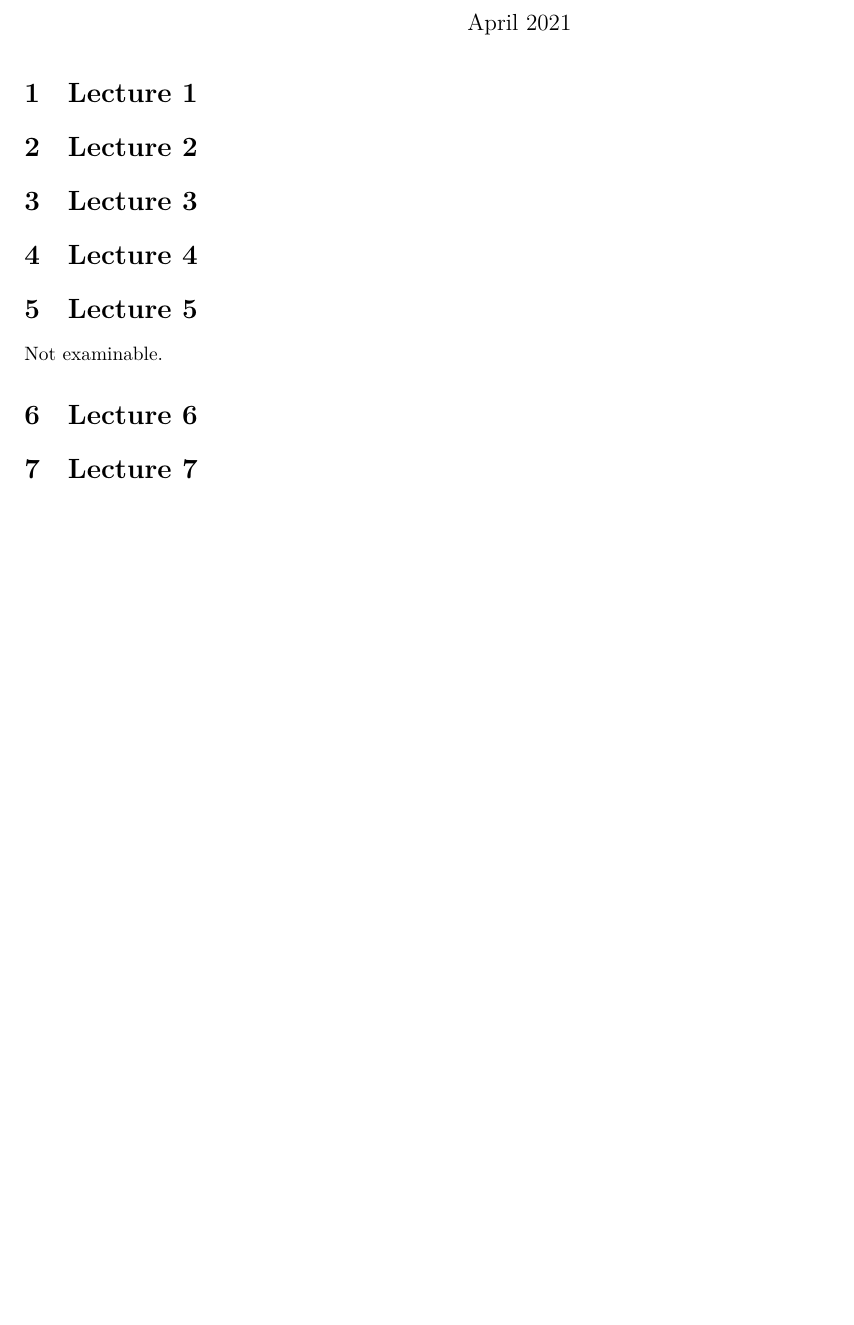
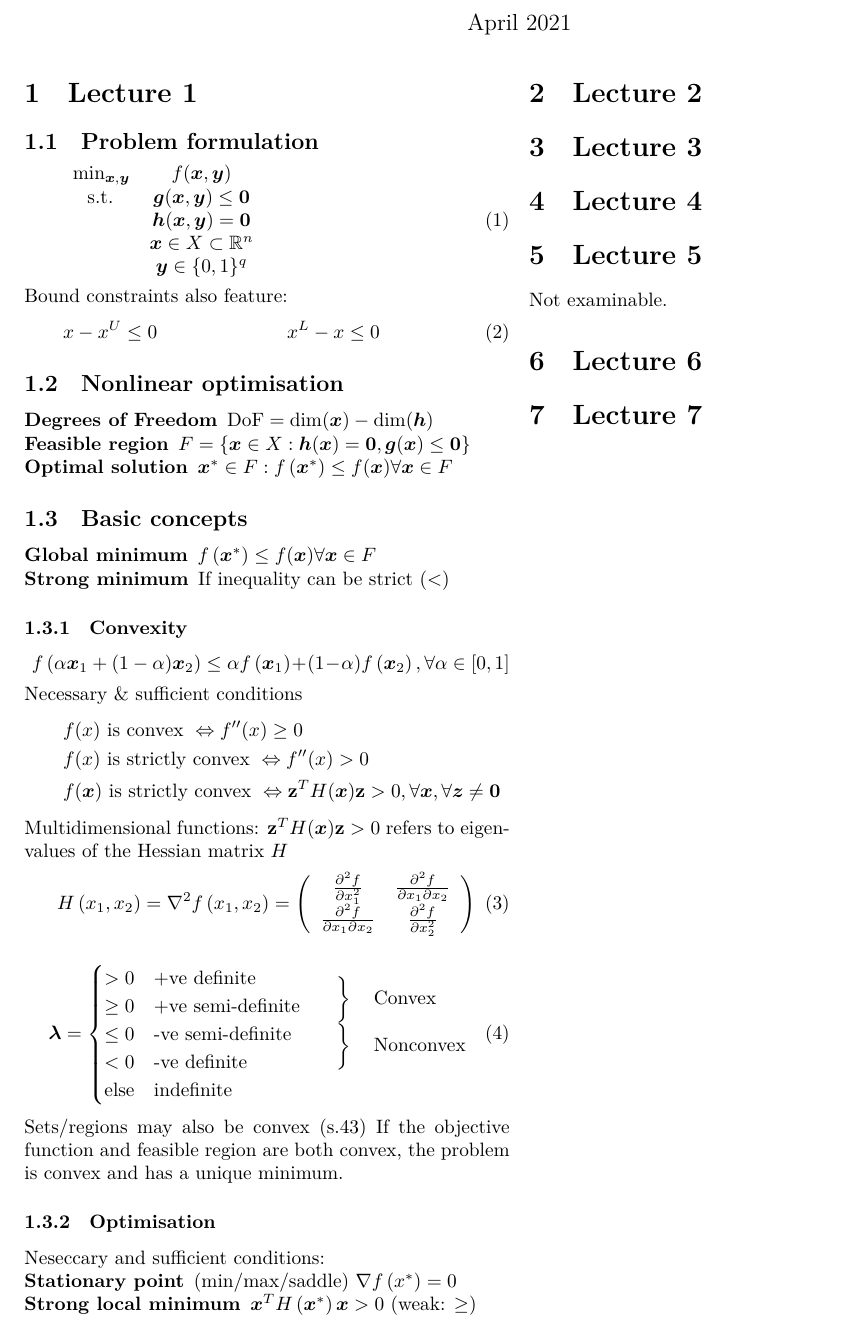
Before and after one commit to atdr/apo-cheat-sheet, a LaTeX document (main.tex): part of the page, cut so that both start at the same text, the shorter picture padded with empty space. Compiled offline with XeLaTeX.

Commit message:
Lecture 1

```diff
--- a/main.tex
+++ b/main.tex
@@ -30,6 +30,74 @@
 
 \section{Lecture 1}
 
+\subsection{Problem formulation}
+\begin{equation}
+\begin{array}{cc}
+\min_{\boldsymbol{x}, \boldsymbol{y}}     & f(\boldsymbol{x}, \boldsymbol{y}) \\
+\text { s.t. }  & \boldsymbol{g}(\boldsymbol{x}, \boldsymbol{y}) \leq \mathbf{0} \\
+                & \boldsymbol{h}(\boldsymbol{x}, \boldsymbol{y}) = \mathbf{0} \\
+                & \boldsymbol{x} \in X \subset \mathbb{R}^{n} \\
+                & \boldsymbol{y} \in\{0,1\}^{q}
+\end{array}
+\end{equation}
+Bound constraints also feature:
+\begin{align}
+    x-x^{U} &\leq 0 & x^{L}-x &\leq 0
+\end{align}
+
+\subsection{Nonlinear optimisation}
+\begin{description}
+    \item[Degrees of Freedom] $\operatorname{DoF}=\operatorname{dim}(\boldsymbol{x})-\operatorname{dim}(\boldsymbol{h})$
+    \item[Feasible region] $F=\{\boldsymbol{x} \in X: \boldsymbol{h}(\boldsymbol{x})=\mathbf{0}, \boldsymbol{g}(\boldsymbol{x}) \leq \mathbf{0}\}$
+    \item[Optimal solution] $\boldsymbol{x}^{*} \in F: f\left(\boldsymbol{x}^{*}\right) \leq f(\boldsymbol{x}) \forall \boldsymbol{x} \in F$
+\end{description}
+
+\subsection{Basic concepts}
+\begin{description}
+    \item[Global minimum] $f\left(\boldsymbol{x}^{*}\right) \leq f(\boldsymbol{x}) \forall \boldsymbol{x} \in F$
+    \item[Strong minimum] If inequality can be strict ($<$)
+\end{description}
+
+\subsubsection{Convexity}
+\begin{equation*}
+    f\left(\alpha \boldsymbol{x}_{1}+(1-\alpha) \boldsymbol{x}_{2}\right) \leq \alpha f\left(\boldsymbol{x}_{1}\right)+(1-\alpha) f\left(\boldsymbol{x}_{2}\right), \forall \alpha \in[0,1]
+\end{equation*}
+Necessary \& sufficient conditions
+\begin{gather*}
+    f(x) \text { is convex } \Leftrightarrow f^{\prime \prime}(x) \geq 0 \\
+    f(x) \text { is strictly convex } \Leftrightarrow f^{\prime \prime}(x)>0\\
+    f(\boldsymbol{x}) \text { is strictly convex } \Leftrightarrow \mathbf{z}^{T} H(\boldsymbol{x}) \mathbf{z}>0, \forall \boldsymbol{x}, \forall \boldsymbol{z} \neq \mathbf{0}
+\end{gather*}
+Multidimensional functions: $\mathbf{z}^{T} H(\boldsymbol{x}) \mathbf{z}>0$ refers to eigenvalues of the Hessian matrix $H$
+\begin{equation}
+    H\left(x_{1}, x_{2}\right)=\nabla^{2} f\left(x_{1}, x_{2}\right)=\left(\begin{array}{cc}
+    \frac{\partial^{2} f}{\partial x_{1}^{2}} & \frac{\partial^{2} f}{\partial x_{1} \partial x_{2}} \\
+    \frac{\partial^{2} f}{\partial x_{1} \partial x_{2}} & \frac{\partial^{2} f}{\partial x_{2}^{2}}
+    \end{array}\right)
+\end{equation}
+\begin{equation}
+    \boldsymbol{\lambda} = \begin{cases}
+        > 0 & \text{+ve definite} \\
+        \geq 0 & \text{+ve semi-definite} \\
+        \leq 0 & \text{-ve semi-definite} \\
+        < 0 & \text{-ve definite} \\
+        \text{else} & \text{indefinite}
+    \end{cases}
+    \begin{array}{l}
+        \left.\begin{array}{l}\mathstrut\\\mathstrut\end{array}\right\}\quad\text{Convex}\\
+        \left.\begin{array}{l}\mathstrut\\\mathstrut\end{array}\right\}\quad\text{Nonconvex}\\
+        \mathstrut
+    \end{array}
+\end{equation}
+Sets/regions may also be convex (s.43)
+If the objective function and feasible region are both convex, the problem is convex and has a unique minimum.
+\subsubsection{Optimisation}
+Neseccary and sufficient conditions:
+\begin{description}
+    \item[Stationary point] (min/max/saddle) $\nabla f\left(x^{*}\right)=0$
+    \item[Strong local minimum] $\boldsymbol{x}^{T} H\left(\boldsymbol{x}^{*}\right) \boldsymbol{x}>0$ (weak: $\geq$)
+\end{description}
+
 \section{Lecture 2}
 
 \section{Lecture 3}
```
